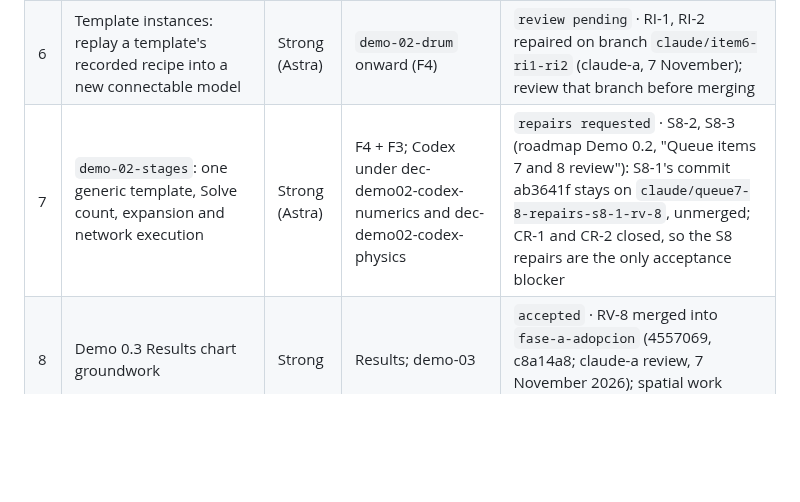
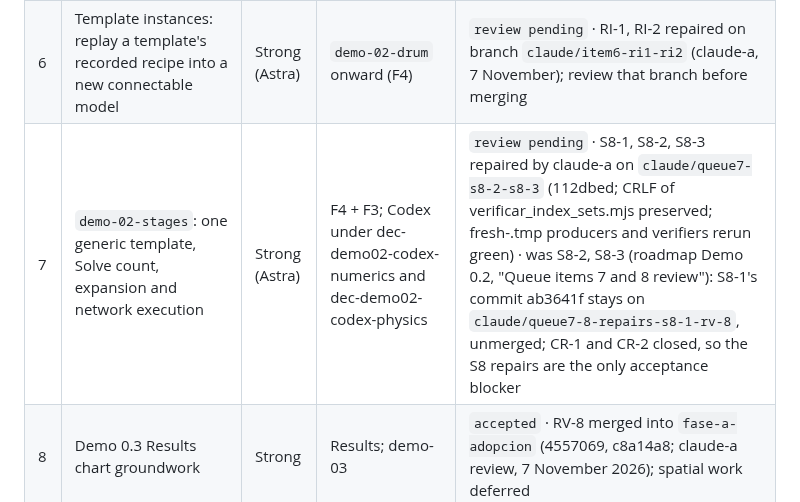
Before and after one commit to RandallTz/Rage-Engine-Chemical-Engineering-Ops, a Markdown page: docs/engine/codex-queue.md, the part around the change. Drawn GitHub-style; blank space fills up the shorter version.

Commit message:
Queue item 7: S8-1..S8-3 repaired (review pending)
Co-Authored-By: Claude Sonnet 5.5 <noreply@anthropic.com>

```diff
--- a/docs/engine/codex-queue.md
+++ b/docs/engine/codex-queue.md
@@ -34,7 +34,7 @@ Rules that apply to every run:
 | 4 | F5-C1 equilibrium-reaction constraint in Model/compiler | Strong (Astra) | F5; the reactive stage of `demo-02-column` | `review pending` · RA-1, RA-2 repaired on branch claude/f5c1-ra1-ra2 |
 | 5 | Steady state as a one-step Transform technique over the current dynamic selection | Light | `demo-02-steady` (UI half) | `repairs requested` · RT-11 (roadmap Demo 0.2, second re-review of 7 November); RT-6, RT-10 confirmed, RT-9 holds only at the Demo 0.1 size; branch claude/steady-rt6-rt7 not merged |
 | 6 | Template instances: replay a template's recorded recipe into a new connectable model | Strong (Astra) | `demo-02-drum` onward (F4) | `review pending` · RI-1, RI-2 repaired on branch `claude/item6-ri1-ri2` (claude-a, 7 November); review that branch before merging |
-| 7 | `demo-02-stages`: one generic template, Solve count, expansion and network execution | Strong (Astra) | F4 + F3; Codex under dec-demo02-codex-numerics and dec-demo02-codex-physics | `repairs requested` · S8-2, S8-3 (roadmap Demo 0.2, "Queue items 7 and 8 review"): S8-1's commit ab3641f stays on `claude/queue7-8-repairs-s8-1-rv-8`, unmerged; CR-1 and CR-2 closed, so the S8 repairs are the only acceptance blocker |
+| 7 | `demo-02-stages`: one generic template, Solve count, expansion and network execution | Strong (Astra) | F4 + F3; Codex under dec-demo02-codex-numerics and dec-demo02-codex-physics | `review pending` · S8-1, S8-2, S8-3 repaired by claude-a on `claude/queue7-s8-2-s8-3` (112dbed; CRLF of verificar_index_sets.mjs preserved; fresh-.tmp producers and verifiers rerun green) · was S8-2, S8-3 (roadmap Demo 0.2, "Queue items 7 and 8 review"): S8-1's commit ab3641f stays on `claude/queue7-8-repairs-s8-1-rv-8`, unmerged; CR-1 and CR-2 closed, so the S8 repairs are the only acceptance blocker |
 | 8 | Demo 0.3 Results chart groundwork | Strong | Results; demo-03 | `accepted` · RV-8 merged into `fase-a-adopcion` (4557069, c8a14a8; claude-a review, 7 November 2026); spatial work deferred |
 
 Delivery evidence, counts and timings for these items are in the roadmap (Demo 0.2, F3/F9-R8 and F5 sections). The earlier per-item prompts were removed on 7 November 2026: items 1-9 are delivered, and new work uses the generic prompt.
```
